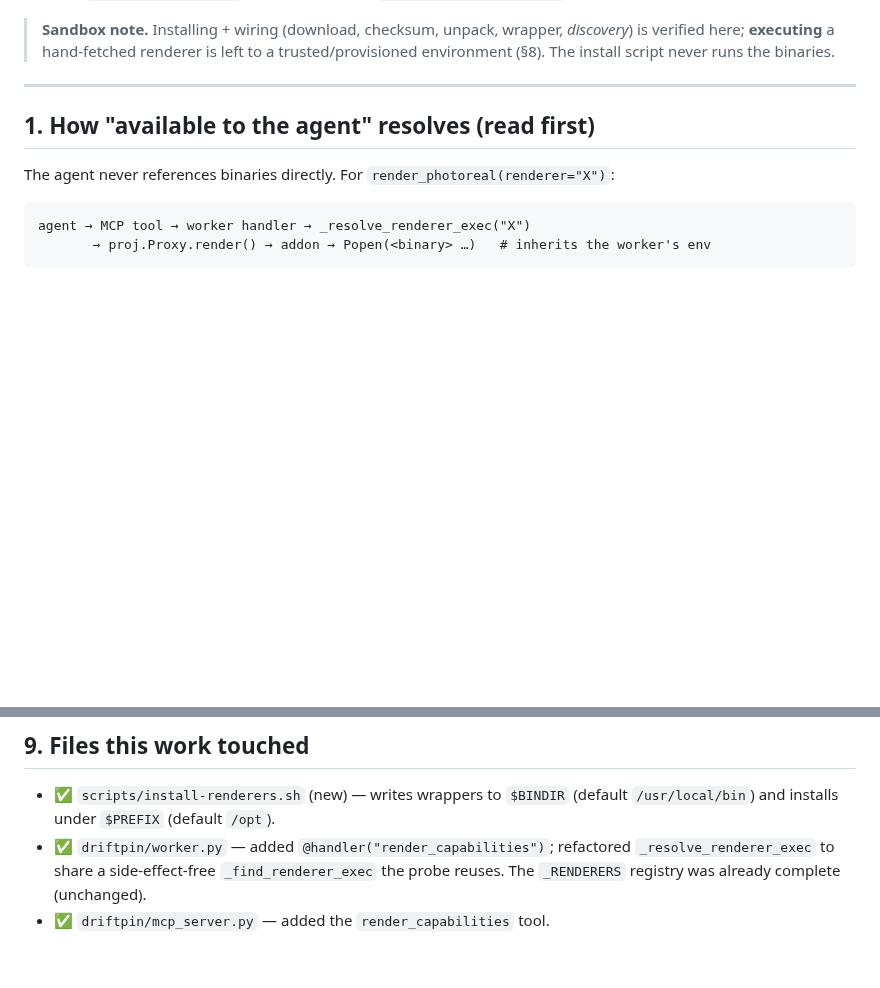
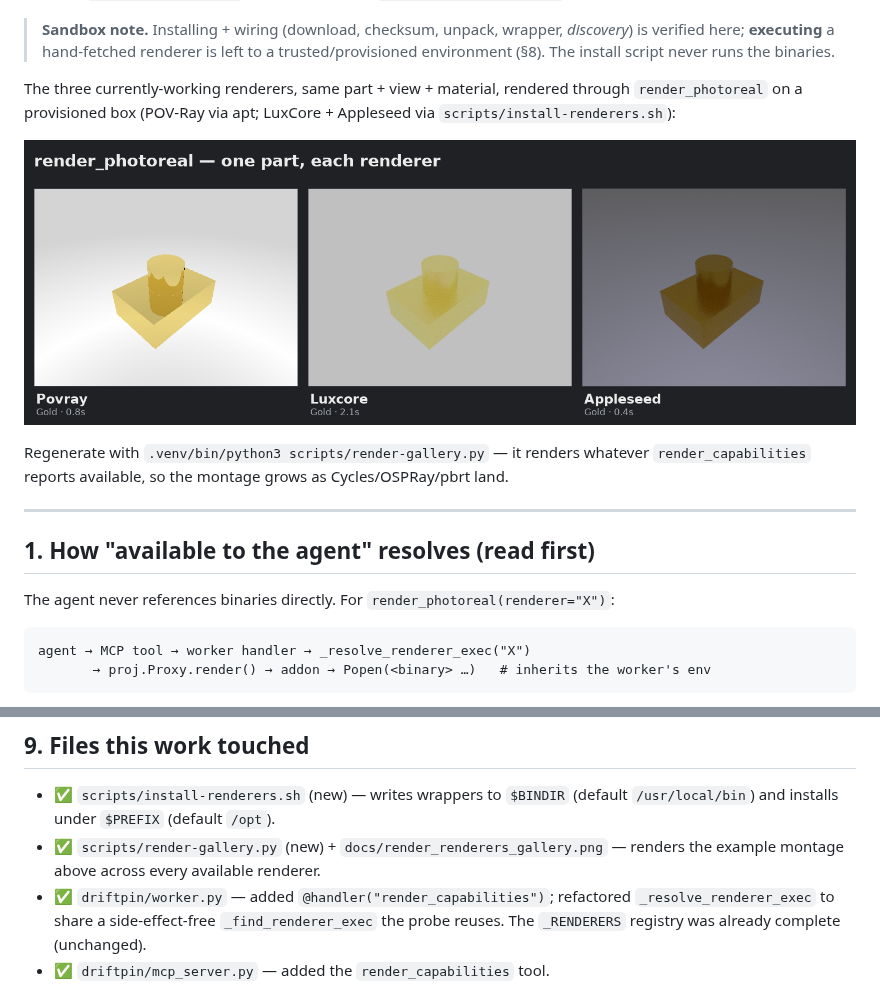
Before and after one commit to gchen19/AnkusDrive, a Markdown page: docs/RENDER_RENDERER_INSTALL.md, 2 parts joined by grey strips. GitHub-like rendering; pictures changed too: docs/render_renderers_gallery.png (added); blank space fills up the shorter version.

```diff
--- a/docs/RENDER_RENDERER_INSTALL.md
+++ b/docs/RENDER_RENDERER_INSTALL.md
@@ -36,6 +36,15 @@ install script on a provisioned box to flip Luxcore/Appleseed SKIP → PASS. See
 > **Sandbox note.** Installing + wiring (download, checksum, unpack, wrapper, *discovery*)
 > is verified here; **executing** a hand-fetched renderer is left to a trusted/provisioned
 > environment (§8). The install script never runs the binaries.
+
+The three currently-working renderers, same part + view + material, rendered through
+`render_photoreal` on a provisioned box (POV-Ray via apt; LuxCore + Appleseed via
+`scripts/install-renderers.sh`):
+
+![render_photoreal across renderers — the same box ∪ cylinder in Gold, rendered by POV-Ray, LuxCore and Appleseed](render_renderers_gallery.png)
+
+Regenerate with `.venv/bin/python3 scripts/render-gallery.py` — it renders whatever
+`render_capabilities` reports available, so the montage grows as Cycles/OSPRay/pbrt land.
 
 ---
 
@@ -194,6 +203,8 @@ Pick one and apply it to the **MCP server launch env**:
 
 - ✅ `scripts/install-renderers.sh` (new) — writes wrappers to `$BINDIR` (default
   `/usr/local/bin`) and installs under `$PREFIX` (default `/opt`).
+- ✅ `scripts/render-gallery.py` (new) + `docs/render_renderers_gallery.png` — renders
+  the example montage above across every available renderer.
 - ✅ `driftpin/worker.py` — added `@handler("render_capabilities")`; refactored
   `_resolve_renderer_exec` to share a side-effect-free `_find_renderer_exec` the probe
   reuses. The `_RENDERERS` registry was already complete (unchanged).
```
Also changed, not shown: 1 other file.
